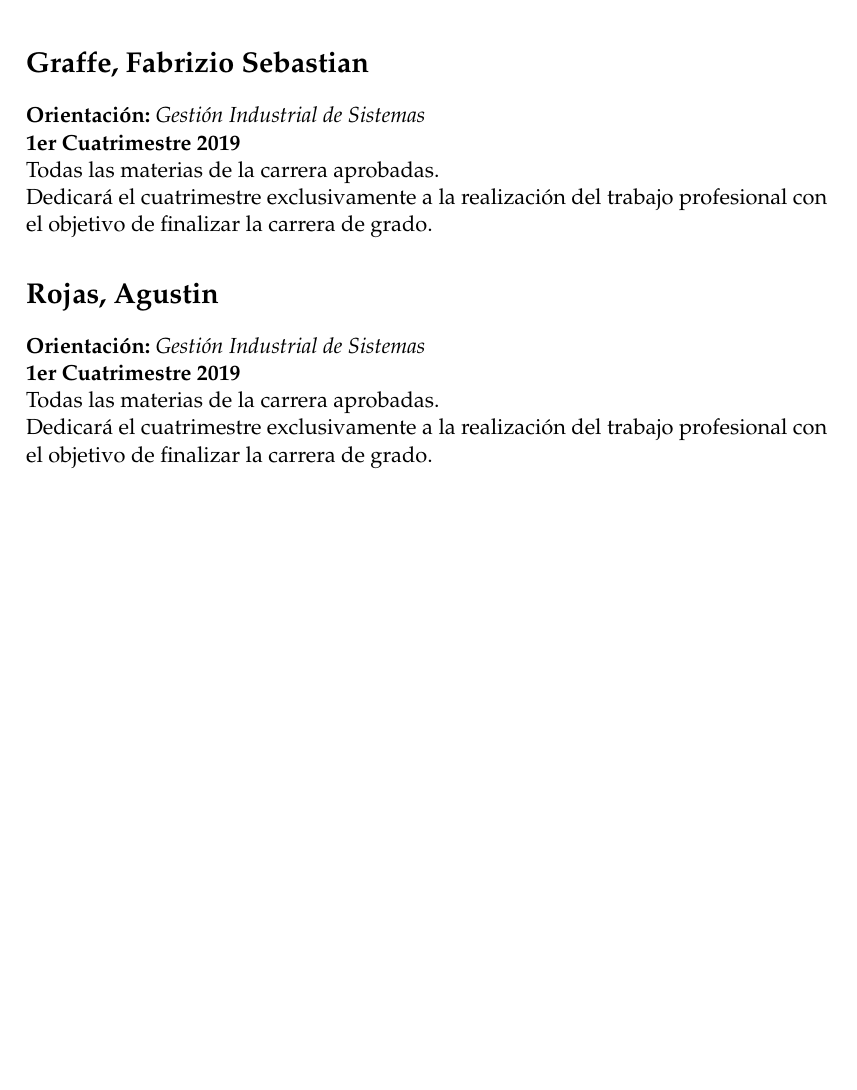
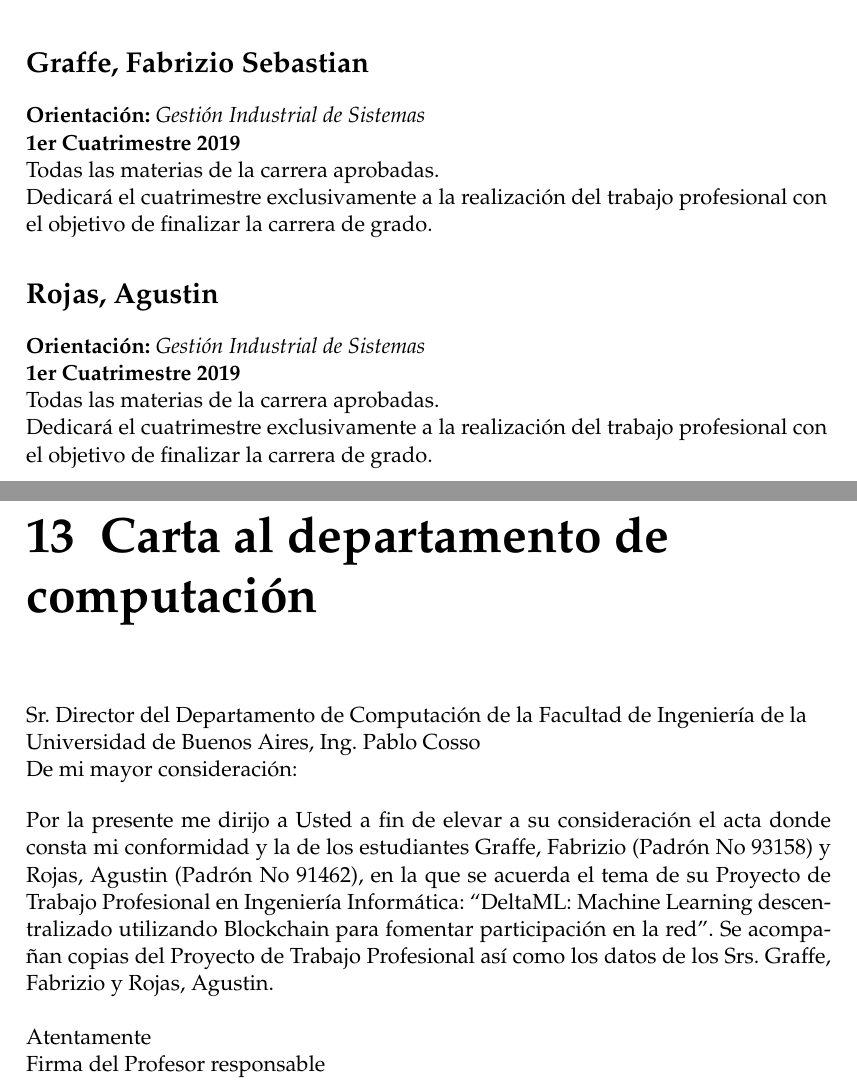
Before and after one commit to DeltaML/proposal, a LaTeX thesis (main.tex): part of page 22 of 22 before the commit and two parts of pages 22 and 23 of 24 after it, the two joined at a grey line, cut so that both start at the same text, the shorter picture padded with empty space. Compiled offline with pdfLaTeX.

Commit message:
Added letter to the computer science department and record for the same department

```diff
--- a/main.tex
+++ b/main.tex
@@ -54,6 +54,7 @@ chapterinoneline, % Uncomment to place the chapter title next to the number on o
 
 \usepackage{tabularx}
 \usepackage{dirtytalk}
+\usepackage[document]{ragged2e}
 
 
 %----------------------------------------------------------------------------------------
@@ -487,3 +488,17 @@ Dedicará el cuatrimestre exclusivamente a la realización del trabajo profesion
 Todas las materias de la carrera aprobadas. \\
 Dedicará el cuatrimestre exclusivamente a la realización del trabajo profesional con el objetivo de finalizar la carrera de grado.
 
+\chapter{Carta al departamento de computación}
+
+Sr. Director del Departamento de Computación de la Facultad de Ingeniería de la Universidad de Buenos Aires, Ing. Pablo Cosso
+
+De mi mayor consideración:
+
+\justify
+Por la presente me dirijo a Usted a fin de elevar a su consideración el acta donde consta mi conformidad y la de los estudiantes Graffe, Fabrizio (Padrón No 93158) y Rojas, Agustin (Padrón No 91462), en la que se acuerda el tema de su Proyecto de Trabajo Profesional en Ingeniería Informática: “DeltaML: Machine Learning descentralizado utilizando Blockchain para fomentar participaci\'on en la red”.
+Se acompañan copias del Proyecto de Trabajo Profesional así como los datos de los Srs. Graffe, Fabrizio y Rojas, Agustin. \\
+
+\raggedright
+Atentamente \\
+\raggedright
+Firma del Profesor responsable
```
Also changed, not shown: main.pdf, main.tex (21 more changed lines).
